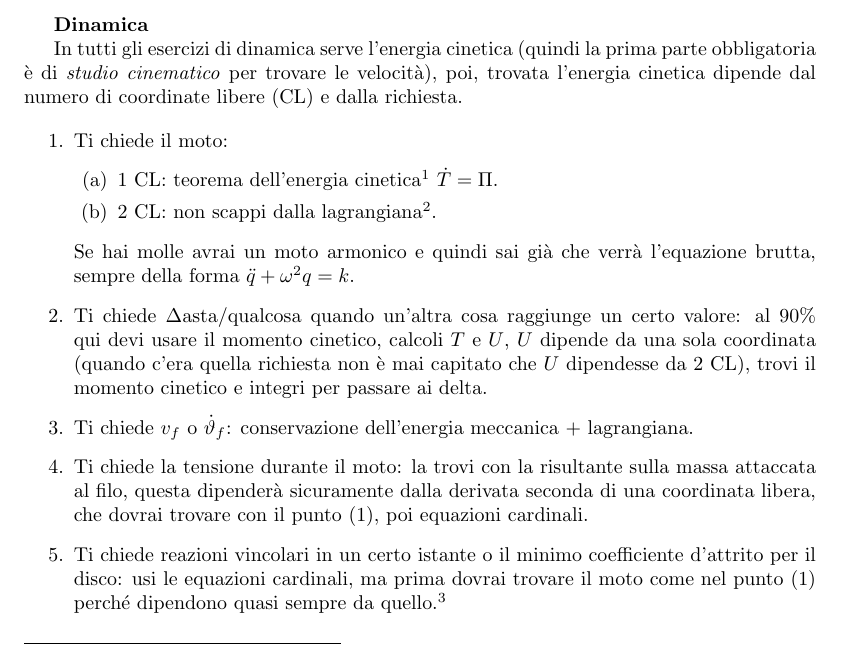
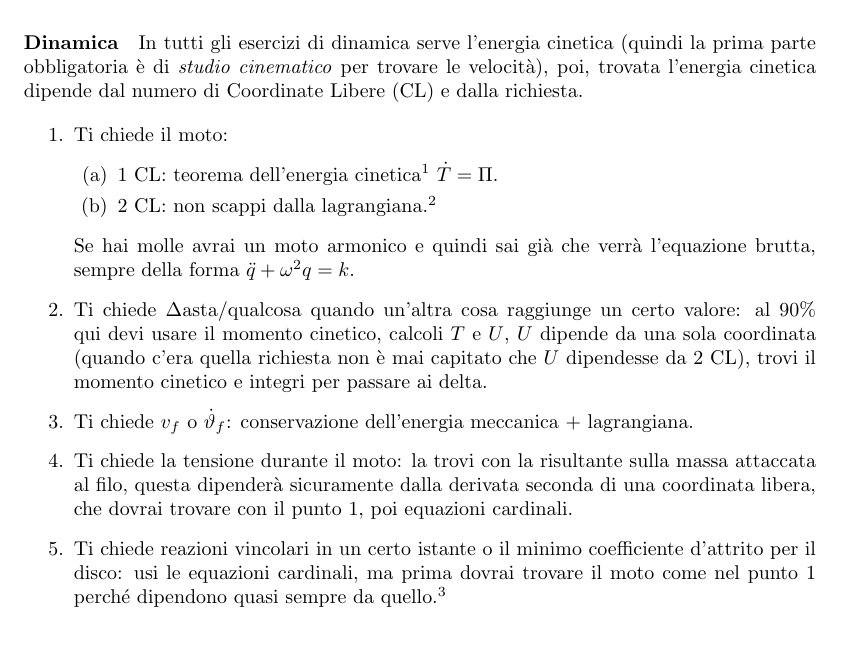
Before and after one commit to teobucci/meccanica-dei-continui, a LaTeX document (algoritmo_meccanica_razionale.tex): part of the page, cut so that both start at the same text. Compiled offline with pdfLaTeX.

Commit message:
aggiornata formattazione formulario

```diff
--- a/algoritmo_meccanica_razionale.tex
+++ b/algoritmo_meccanica_razionale.tex
@@ -20,27 +19,21 @@
     \item PLV, migliore, specialmente se hai sia dinamica che statica, quindi devi fare comunque la cinematica.
 \end{enumerate}
 
+\paragraph{Dinamica}
 
-
-\textbf{Dinamica}
-
-
-
-In tutti gli esercizi di dinamica serve l'energia cinetica (quindi la prima parte obbligatoria è di \textit{studio cinematico} per trovare le velocità), poi, trovata l'energia cinetica dipende dal numero di coordinate libere (CL) e dalla richiesta.
-
+In tutti gli esercizi di dinamica serve l'energia cinetica (quindi la prima parte obbligatoria è di \textit{studio cinematico} per trovare le velocità), poi, trovata l'energia cinetica dipende dal numero di Coordinate Libere (CL) e dalla richiesta.
 
 \begin{enumerate}
     \item Ti chiede il moto:
         \begin{enumerate}
-\item $1$ CL: teorema dell'energia cinetica\footnote{È solo un prodotto scalare tra forza e velocità del punto d’applicazione, non tiene conto di rotazioni e le uniche forze sono forza elastica e forza peso. Le tensioni, come per il PLV, non vengono considerate.} $\dot{T} =\Pi $.
-\item $2$ CL: non scappi dalla lagrangiana\footnote{Se il potenzial dipende da $1$ CL, usi il momento cinetico, se dipende da $2$ CL, fai due lagrangiane (caso molto raro).}.
+            \item $1$ CL: teorema dell'energia cinetica\footnote{È solo un prodotto scalare tra forza e velocità del punto d’applicazione, non tiene conto di rotazioni e le uniche forze sono forza elastica e forza peso. Le tensioni, come per il PLV, non vengono considerate.} $\dot{T} = \Pi$.
+            \item $2$ CL: non scappi dalla lagrangiana.\footnote{Se il potenzial dipende da $1$ CL, usi il momento cinetico, se dipende da $2$ CL, fai due lagrangiane (caso molto raro).}
         \end{enumerate}
-
-Se hai molle avrai un moto armonico e quindi sai già che verrà l'equazione brutta, sempre della forma $\ddot{q} +\omega ^{2} q=k$.
+        Se hai molle avrai un moto armonico e quindi sai già che verrà l'equazione brutta, sempre della forma $\ddot{q} + \omega ^{2} q = k$. \label{item-one}
     \item Ti chiede $\Delta $asta/qualcosa quando un'altra cosa raggiunge un certo valore: al 90\% qui devi usare il momento cinetico, calcoli $T$ e $U$, $U$ dipende da una sola coordinata (quando c'era quella richiesta non è mai capitato che $U$ dipendesse da $2$ CL), trovi il momento cinetico e integri per passare ai delta.
-\item Ti chiede $v_{f}$ o $\dot{\vartheta }_{f}$: conservazione dell'energia meccanica + lagrangiana.
-\item Ti chiede la tensione durante il moto: la trovi con la risultante sulla massa attaccata al filo, questa dipenderà sicuramente dalla derivata seconda di una coordinata libera, che dovrai trovare con il punto (1), poi equazioni cardinali.
-\item Ti chiede reazioni vincolari in un certo istante o il minimo coefficiente d'attrito per il disco: usi le equazioni cardinali, ma prima dovrai trovare il moto come nel punto (1) perché dipendono quasi sempre da quello.\footnote{C'è un caso che si ripete spesso con punto con massa $m$ che scorre su lamina senza massa attaccata a centro di un disco (e chiede una reazione vincolare agente sulla lamina): lì è sempre meglio staccare il punto, calcolare la reazione di contatto tra punto e lamina e fare il momento della lamina rispetto al punto del centro del disco.}
+    \item Ti chiede $v_{f}$ o $\dot{\vartheta}_{f}$: conservazione dell'energia meccanica + lagrangiana.
+    \item Ti chiede la tensione durante il moto: la trovi con la risultante sulla massa attaccata al filo, questa dipenderà sicuramente dalla derivata seconda di una coordinata libera, che dovrai trovare con il punto \ref{item-one}, poi equazioni cardinali.
+    \item Ti chiede reazioni vincolari in un certo istante o il minimo coefficiente d'attrito per il disco: usi le equazioni cardinali, ma prima dovrai trovare il moto come nel punto \ref{item-one} perché dipendono quasi sempre da quello.\footnote{C'è un caso che si ripete spesso con punto con massa $m$ che scorre su lamina senza massa attaccata a centro di un disco (e chiede una reazione vincolare agente sulla lamina): lì è sempre meglio staccare il punto, calcolare la reazione di contatto tra punto e lamina e fare il momento della lamina rispetto al punto del centro del disco.}
 \end{enumerate}
 
 \end{document}
```
Also changed, not shown: algoritmo_meccanica_razionale.pdf, algoritmo_meccanica_razionale.tex (11 more changed lines). Lines whose indentation alone changed are shown as unchanged.
